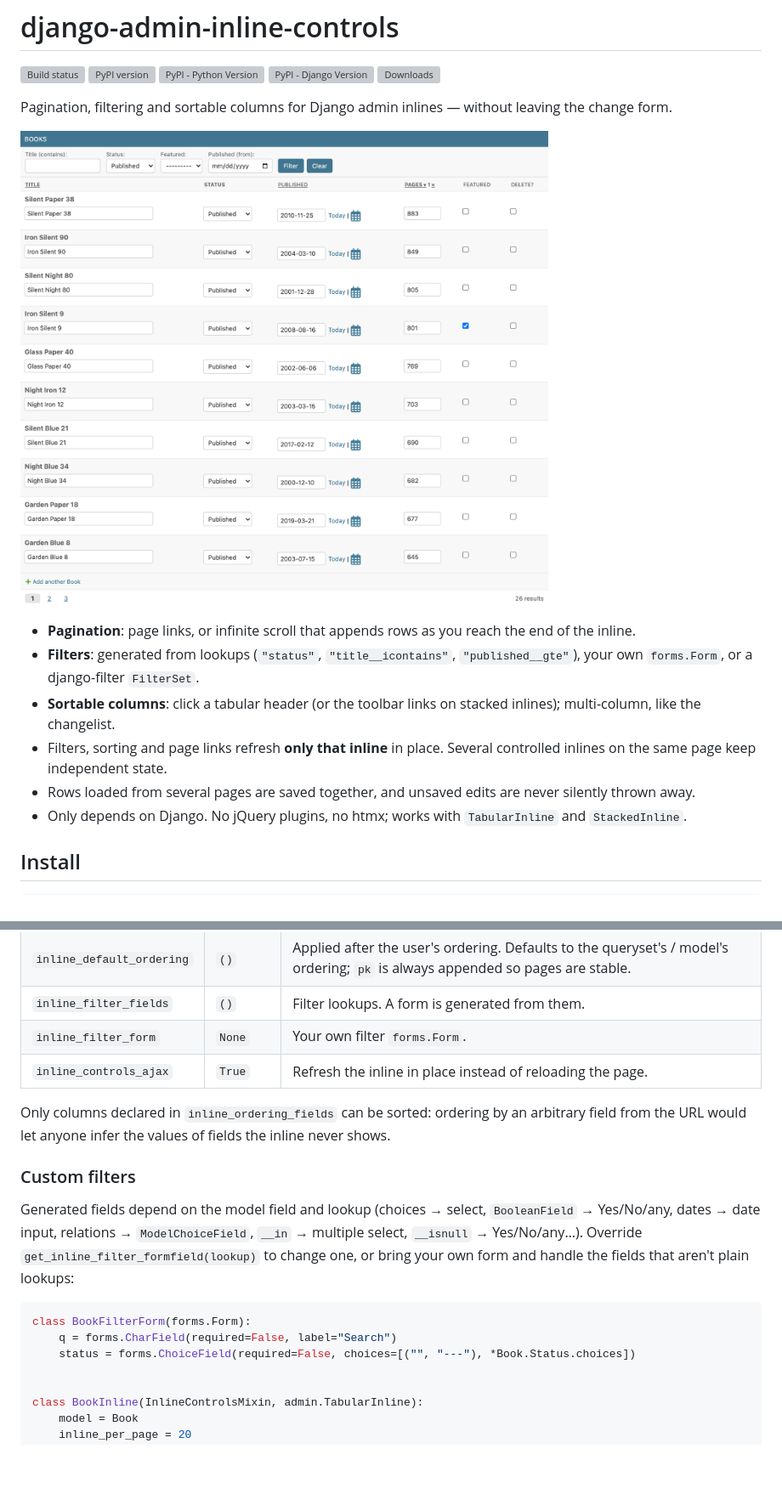
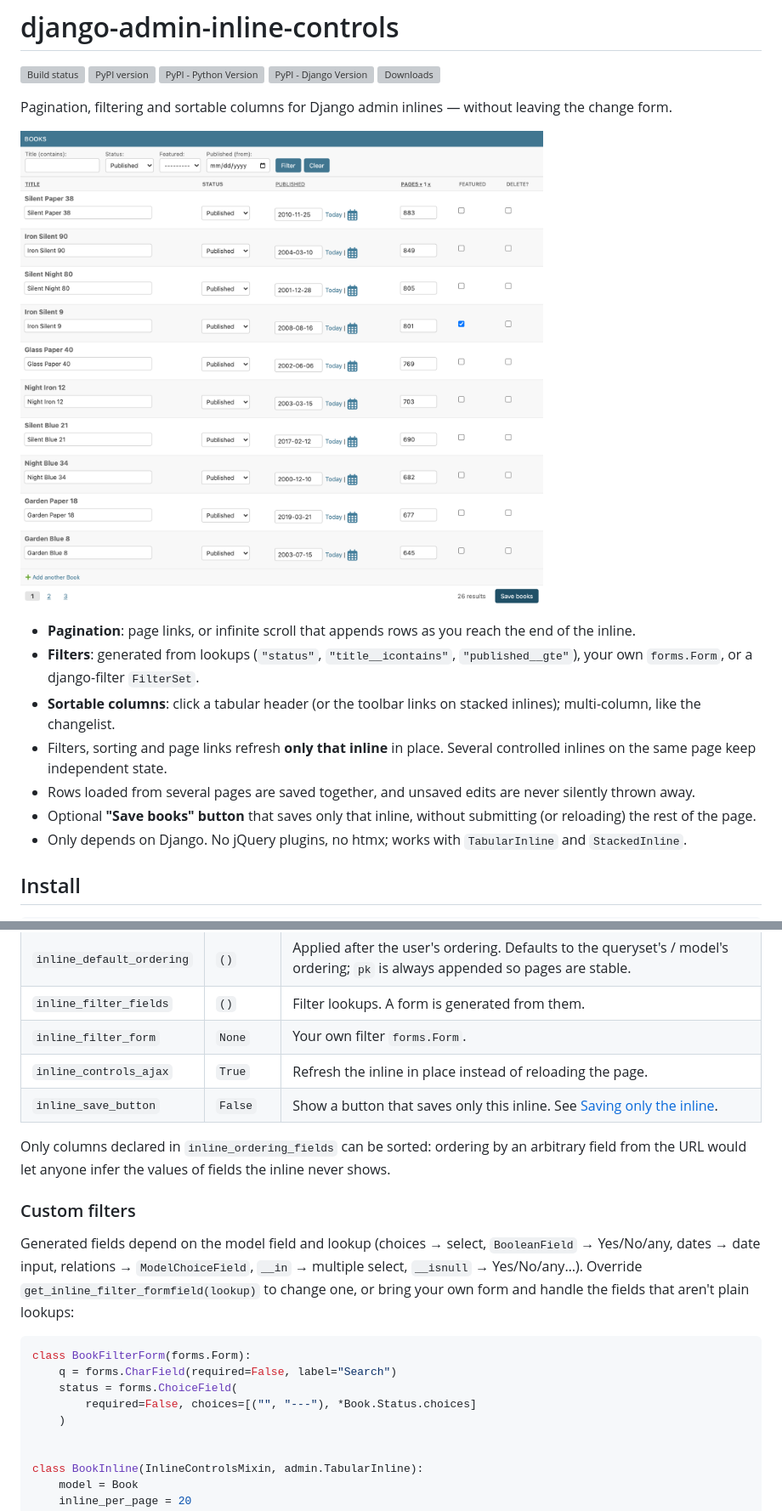
Before and after one commit to rodolvbg/django-admin-inline-controls, a Markdown page: README.md, 2 parts joined by grey strips. Shown: that part at 85% size. Rendered like a GitHub page; pictures changed too: docs/screenshots/hero.png; blank space fills up the shorter version; grey boxes are pictures that could not be loaded.

````diff
--- a/README.md
+++ b/README.md
@@ -21,6 +21,8 @@ without leaving the change form.
   Several controlled inlines on the same page keep independent state.
 - Rows loaded from several pages are saved together, and unsaved edits are
   never silently thrown away.
+- Optional **"Save books" button** that saves only that inline, without
+  submitting (or reloading) the rest of the page.
 - Only depends on Django. No jQuery plugins, no htmx; works with
   `TabularInline` and `StackedInline`.
 
@@ -82,6 +84,7 @@ shareable and several inlines never clash.
 | `inline_filter_fields` | `()` | Filter lookups. A form is generated from them. |
 | `inline_filter_form` | `None` | Your own filter `forms.Form`. |
 | `inline_controls_ajax` | `True` | Refresh the inline in place instead of reloading the page. |
+| `inline_save_button` | `False` | Show a button that saves only this inline. See [Saving only the inline](#saving-only-the-inline). |
 
 Only columns declared in `inline_ordering_fields` can be sorted: ordering
 by an arbitrary field from the URL would let anyone infer the values of
@@ -98,7 +101,9 @@ your own form and handle the fields that aren't plain lookups:
 ```python
 class BookFilterForm(forms.Form):
     q = forms.CharField(required=False, label="Search")
-    status = forms.ChoiceField(required=False, choices=[("", "---"), *Book.Status.choices])
+    status = forms.ChoiceField(
+        required=False, choices=[("", "---"), *Book.Status.choices]
+    )
 
 
 class BookInline(InlineControlsMixin, admin.TabularInline):
````
Also changed, not shown: other parts of README.md (+87 -1 lines), CHANGELOG.md (+2 -0 lines), docs/screenshots/save-inline.png (added), 15 other files.
